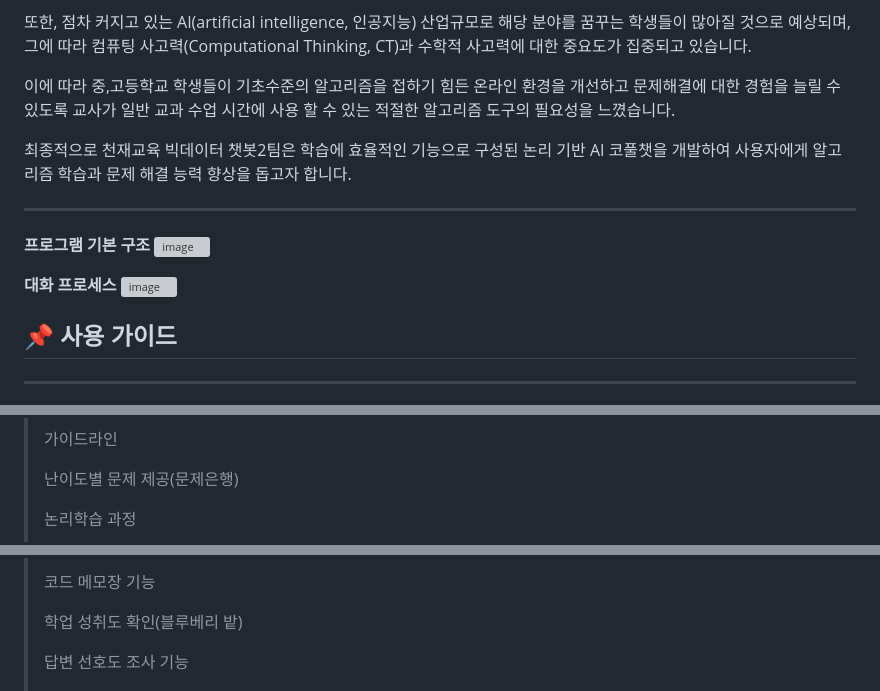
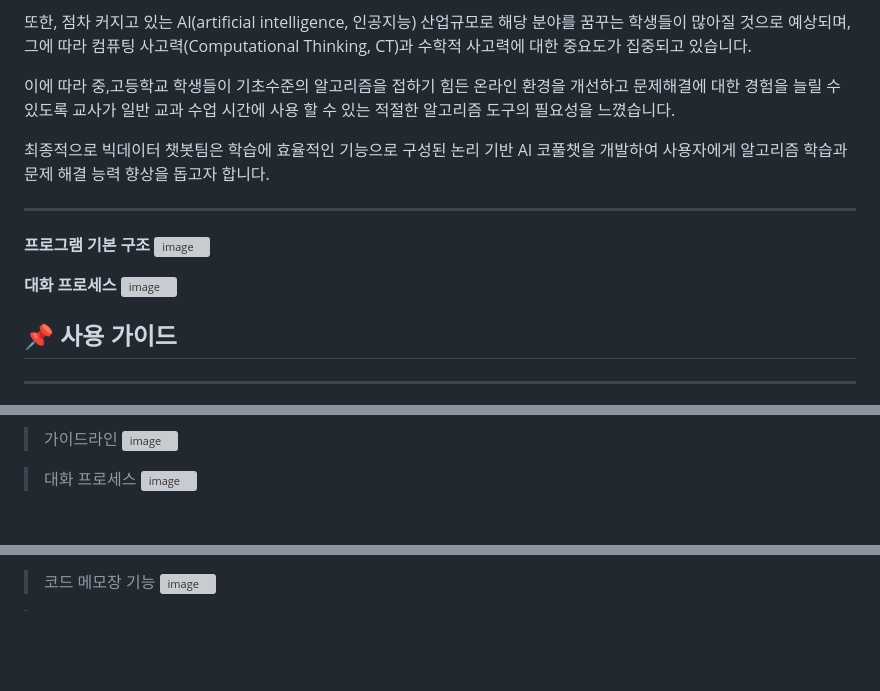
Before and after one commit to makeflower99/chatbot_gptAPI, a Markdown page: README.md, 3 parts joined by grey strips. GitHub-like rendering; blank space fills up the shorter version; grey boxes are pictures that could not be loaded.

```diff
--- a/README.md
+++ b/README.md
@@ -34,7 +34,7 @@
 
 이에 따라 중,고등학교 학생들이 기초수준의 알고리즘을 접하기 힘든 온라인 환경을 개선하고 문제해결에 대한 경험을 늘릴 수 있도록 교사가 일반 교과 수업 시간에 사용 할 수 있는 적절한 알고리즘 도구의 필요성을 느꼈습니다.
 
-최종적으로 천재교육 빅데이터 챗봇2팀은 학습에 효율적인 기능으로 구성된 논리 기반 AI 코풀챗을 개발하여 사용자에게 알고리즘 학습과 문제 해결 능력 향상을 돕고자 합니다.
+최종적으로  빅데이터 챗봇팀은 학습에 효율적인 기능으로 구성된 논리 기반 AI 코풀챗을 개발하여 사용자에게 알고리즘 학습과 문제 해결 능력 향상을 돕고자 합니다.
 
 ---
 
@@ -87,7 +90,7 @@ python manage.py runserver
 > 가이드라인
->
-> 난이도별 문제 제공(문제은행)
->
-> 논리학습 과정
->
+>![image](https://github.com/makeflower99/chatbot_gptAPI/assets/99801524/1c5d31e0-c302-4604-a4c7-1ab11128bfdc)
+
+> 대화 프로세스
+>![image](https://github.com/makeflower99/chatbot_gptAPI/assets/99801524/ea427a4e-8f94-426e-926e-1748f002f7c7)
+
 > 코드 순서 조합(블록코딩)
@@ -95,7 +99,4 @@ python manage.py runserver
 > 코드 메모장 기능
->
-> 학업 성취도 확인(블루베리 밭)
->
-> 답변 선호도 조사 기능
->
+>![image](https://github.com/makeflower99/chatbot_gptAPI/assets/99801524/1c5388e1-92ef-4afa-8a18-bcda4c3ba947)
+
 > 탭 기능
```
Also changed, not shown: other parts of README.md (+12 -7 lines).
